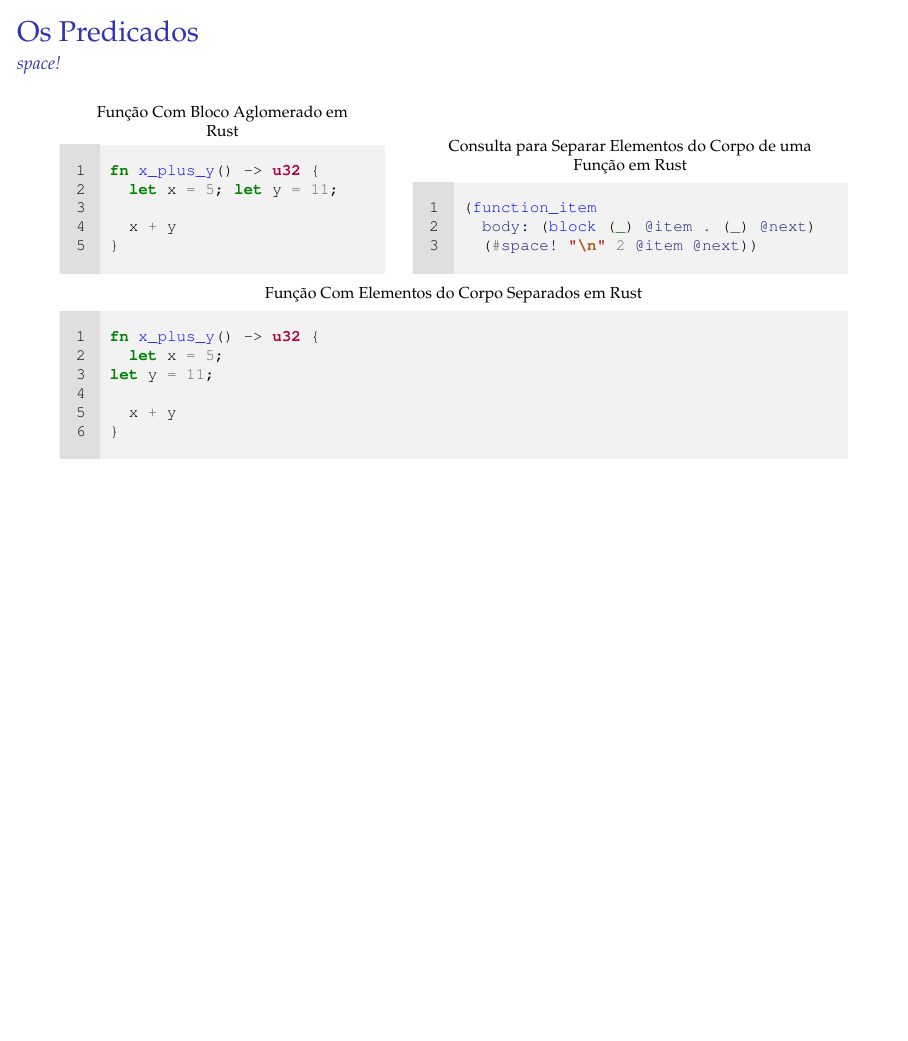
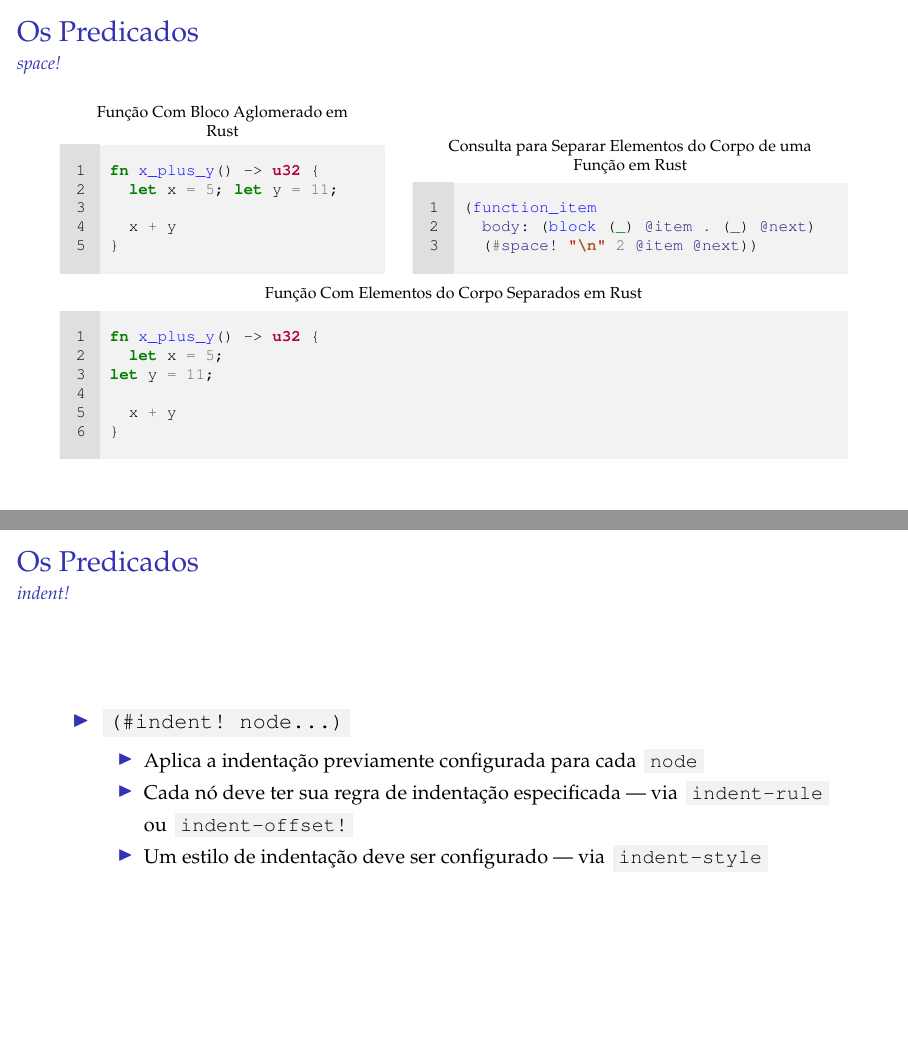
Before and after one commit to atchim/witch-cooking, LaTeX slides (doc/undergraduate-thesis/defense-seminar/main.tex): page 19 of 22 before the commit and pages 19 and 20 of 24 after it, the two joined at a grey line, the shorter picture padded with empty space. The pictures show the PDF file doc/undergraduate-thesis/defense-seminar/main.pdf that the author committed with the source.

Commit message:
doc(thesis/defense-seminar/predicates): write slide about the indent! predicate

```diff
--- a/doc/undergraduate-thesis/defense-seminar/main.tex
+++ b/doc/undergraduate-thesis/defense-seminar/main.tex
@@ -594,3 +594,41 @@
     \end{codesnippet}
   \end{frame}
 
+  %%%%%%%%%%%%
+  %% indent! %
+  %%%%%%%%%%%%
+
+  \begin{frame}[fragile]{Os Predicados}{\textit{indent!}}
+    \begin{itemize}
+      \item \codesnippetinline{(#indent! node...)}
+            \begin{itemize}
+              \item Aplica a indentação previamente configurada para cada
+                    \codesnippetinline{node}
+              \item Cada nó deve ter sua regra de indentação especificada ---
+                    via \codesnippetinline{indent-rule} ou
+                    \codesnippetinline{indent-offset!}
+              \item Um estilo de indentação deve ser configurado --- via
+                    \codesnippetinline{indent-style}
+            \end{itemize} \end{itemize}
+  \end{frame}
+
+  \begin{frame}[fragile]{Os Predicados}{\textit{indent!}}
+    \begin{minipage}[t]{\halftextwidthplustwoemcounterpart}
+      \begin{codesnippet}[rust]{Função Com Bloco Aglomerado em Rust}
+        fn x_plus_y() -> u32 {
+          let x = 5; let y = 11;
+
+          x + y
+        }
+      \end{codesnippet}
+    \end{minipage}
+    \hfill
+    \begin{minipage}[t]{\halftextwidthplustwoempart}
+      \begin
+        {codesnippet}%
+        [scheme]%
+        { Consulta para Separar Elementos do Corpo de uma Função Com Indentação
+          em Rust}
+        (#set! indent-style "  ")
+
+        (function_item
@@ -597,3 +638,20 @@
+          (#indent! @next))
+      \end{codesnippet}
+    \end{minipage}
+
+    \begin
+      {codesnippet}%
+      [rust]%
+      {Função Com Indentação Apropriada em Rust}
+      fn x_plus_y() -> u32 {
+        let x = 5;
+        let y = 11;
+
+        x + y
+      }
+    \end{codesnippet}
+  \end{frame}
+
   %%%%%%%%%%%%%%%%
   % Bibliography %
   %%%%%%%%%%%%%%%%
```
Also changed, not shown: doc/undergraduate-thesis/defense-seminar/main.pdf, doc/undergraduate-thesis/defense-seminar/main.tex (3 more changed lines).
